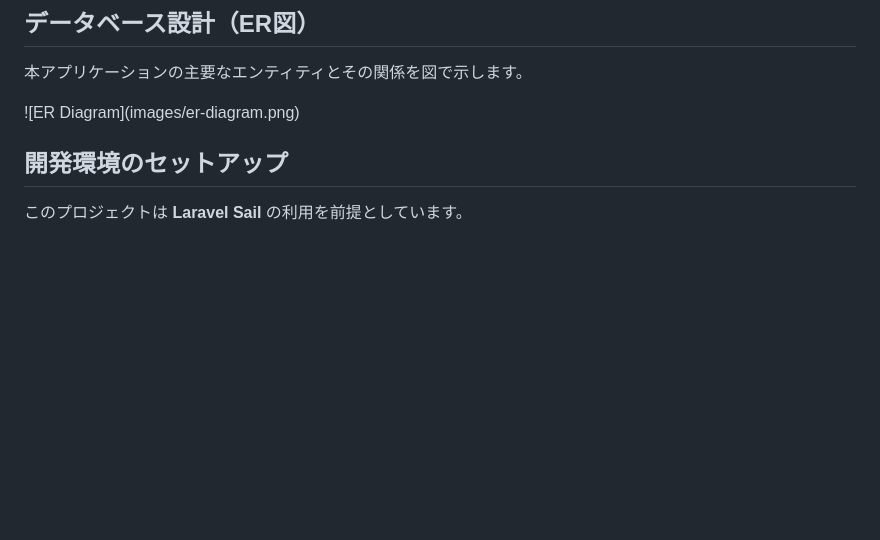
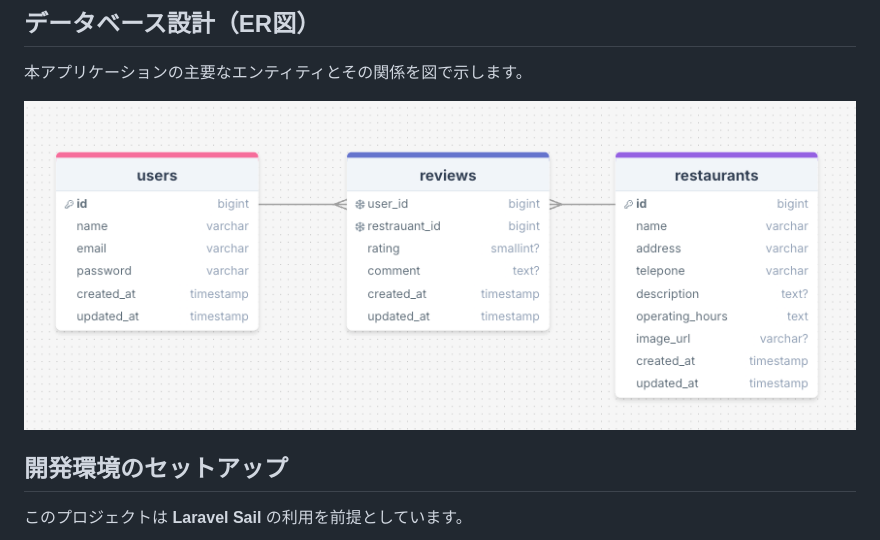
Before and after one commit to akihide-hatano/favorite-yakiniku-app, a Markdown page: README.md, the part around the change. Rendered like a GitHub page; blank space fills up the shorter version.

Commit message:
READMEの修正

```diff
--- a/README.md
+++ b/README.md
@@ -36,7 +36,7 @@
 
 本アプリケーションの主要なエンティティとその関係を図で示します。
 
-!\[ER Diagram](images/er-diagram.png)
+![ER Diagram](docs/images/er-diagram.png)
 ## 開発環境のセットアップ
 
 このプロジェクトは **Laravel Sail** の利用を前提としています。
```
Also changed, not shown: docs/images/er-diagram.png (renamed from public/images/er-diagram.png).
